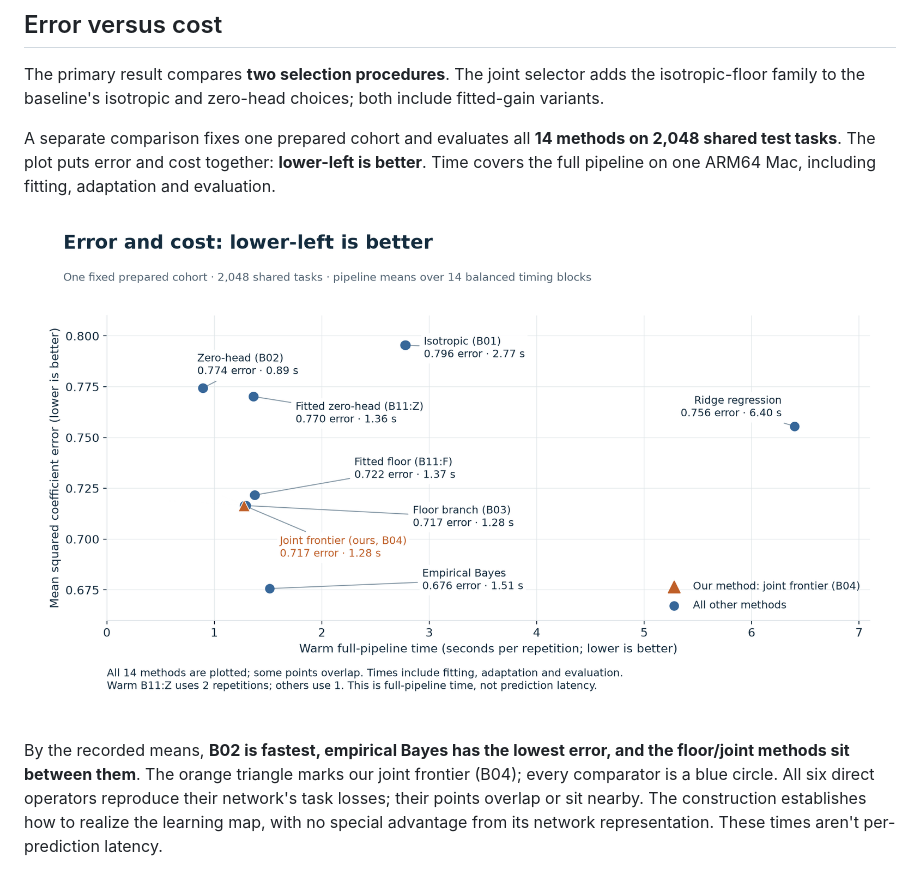
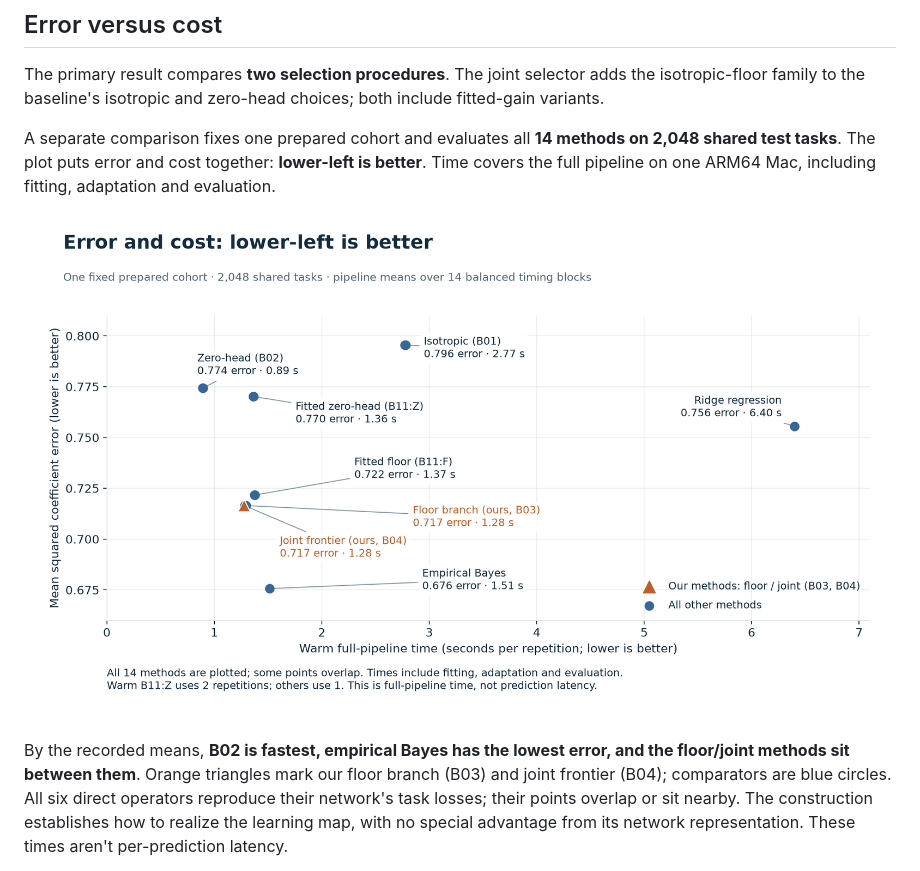
Before and after one commit to arlegotin/plasticity-frontier, a Markdown page: README.md, the part around the change. Drawn GitHub-style; pictures changed too: docs/figures/error-cost-tradeoff.png.

Commit message:
docs: identify floor and joint variants as our methods

```diff
--- a/README.md
+++ b/README.md
@@ -58,8 +58,8 @@ adaptation and evaluation.
 ![Error versus warm pipeline time for all 14 methods: zero-head B02 is fastest at 0.89 seconds with 0.774 error; floor/joint methods take about 1.28 seconds with 0.717 error; empirical Bayes takes 1.51 seconds with 0.676 error. Lower-left is better.](docs/figures/error-cost-tradeoff.png)
 
 By the recorded means, **B02 is fastest, empirical Bayes has the lowest error,
-and the floor/joint methods sit between them**. The orange triangle marks our joint
-frontier (B04); every comparator is a blue circle. All six direct operators reproduce
+and the floor/joint methods sit between them**. Orange triangles mark our floor
+branch (B03) and joint frontier (B04); comparators are blue circles. All six direct operators reproduce
 their network's task losses; their points overlap or sit nearby. The
 construction establishes how to realize the learning map, with no special
 advantage from its network representation. These times aren't per-prediction latency.
```
Also changed, not shown: 2 other files.
